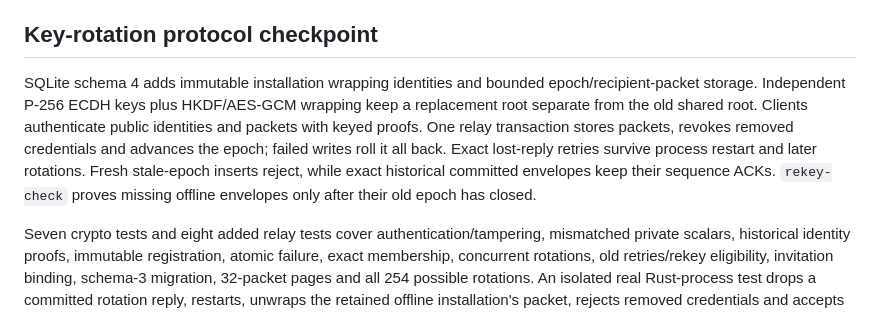
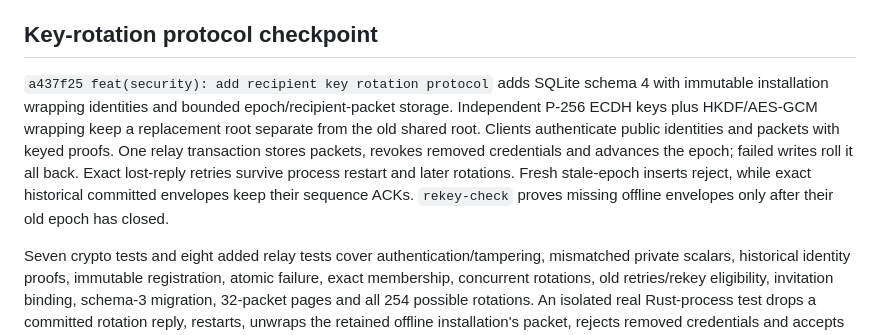
Before and after one commit to mikr13/helium-synk, a Markdown page: docs/progress.md, the part around the change. Rendered like a GitHub page.

```diff
--- a/docs/progress.md
+++ b/docs/progress.md
@@ -92,7 +92,7 @@ Current checks: `pnpm check` passes 151 TypeScript tests, typechecks and product
 
 ## Key-rotation protocol checkpoint
 
-SQLite schema 4 adds immutable installation wrapping identities and bounded epoch/recipient-packet storage. Independent P-256 ECDH keys plus HKDF/AES-GCM wrapping keep a replacement root separate from the old shared root. Clients authenticate public identities and packets with keyed proofs. One relay transaction stores packets, revokes removed credentials and advances the epoch; failed writes roll it all back. Exact lost-reply retries survive process restart and later rotations. Fresh stale-epoch inserts reject, while exact historical committed envelopes keep their sequence ACKs. `rekey-check` proves missing offline envelopes only after their old epoch has closed.
+`a437f25 feat(security): add recipient key rotation protocol` adds SQLite schema 4 with immutable installation wrapping identities and bounded epoch/recipient-packet storage. Independent P-256 ECDH keys plus HKDF/AES-GCM wrapping keep a replacement root separate from the old shared root. Clients authenticate public identities and packets with keyed proofs. One relay transaction stores packets, revokes removed credentials and advances the epoch; failed writes roll it all back. Exact lost-reply retries survive process restart and later rotations. Fresh stale-epoch inserts reject, while exact historical committed envelopes keep their sequence ACKs. `rekey-check` proves missing offline envelopes only after their old epoch has closed.
 
 Seven crypto tests and eight added relay tests cover authentication/tampering, mismatched private scalars, historical identity proofs, immutable registration, atomic failure, exact membership, concurrent rotations, old retries/rekey eligibility, invitation binding, schema-3 migration, 32-packet pages and all 254 possible rotations. An isolated real Rust-process test drops a committed rotation reply, restarts, unwraps the retained offline installation's packet, rejects removed credentials and accepts only the newly encrypted offline record with unchanged logical identity/counter. SQLite contains no content roots, private scalars, plaintext tokens or tested note text.
 
```
Also changed, not shown: docs/plan.md (+2 -2 lines).
